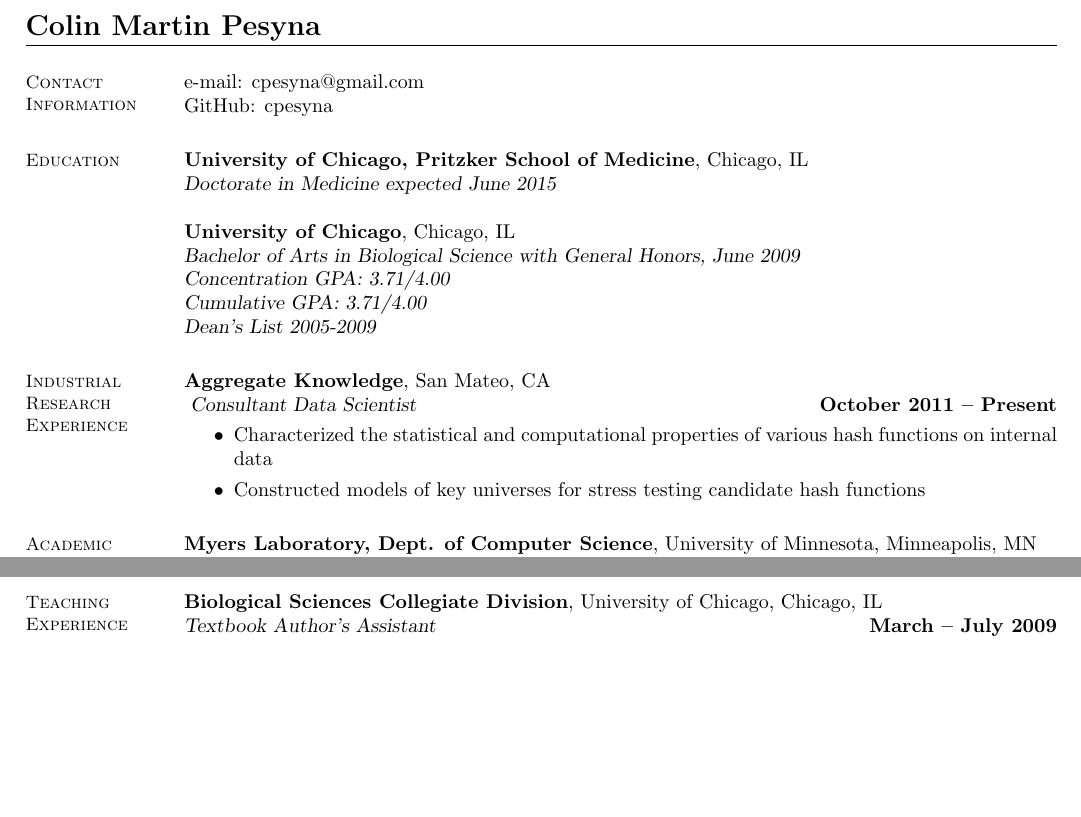
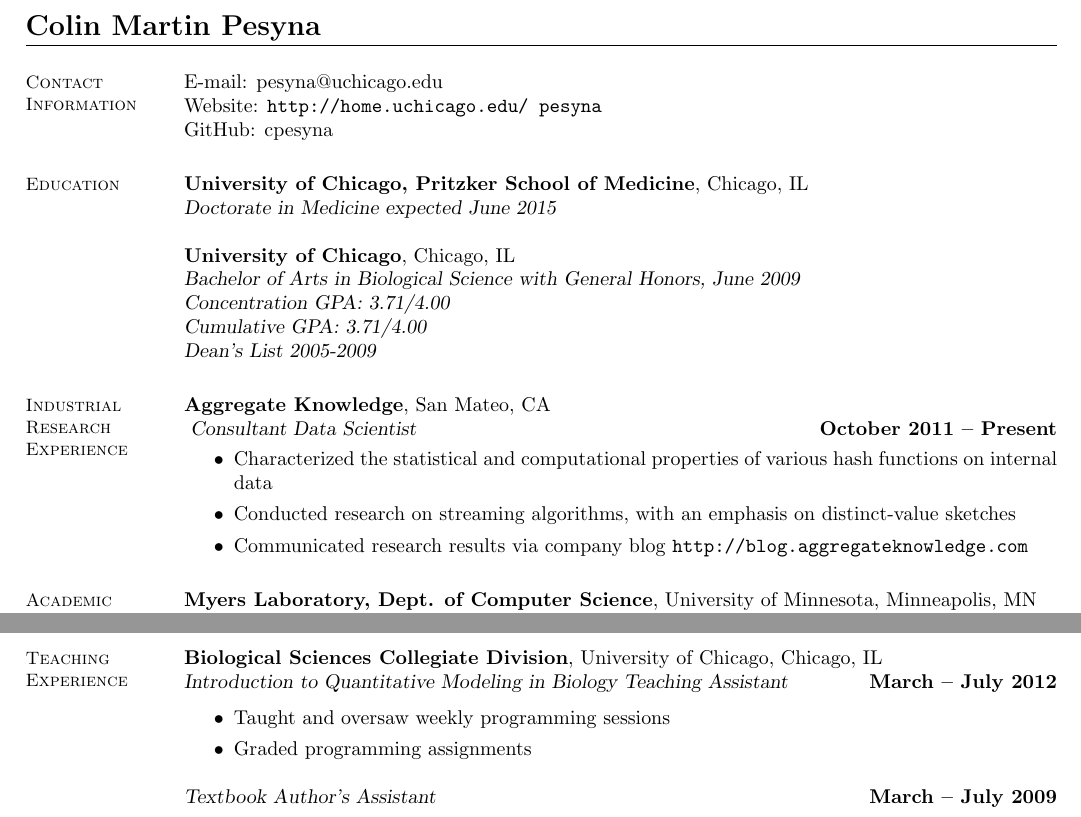
Before and after one commit to cpesyna/pesyna_cv, a LaTeX CV (pesyna_resume.tex): two parts of pages 1 and 2 of 2, joined at a grey line, cut so that both start at the same text, the shorter picture padded with empty space. Compiled offline with pdfLaTeX.

Commit message:
Brought up to date for Bucksbaum application

```diff
--- a/pesyna_resume.tex
+++ b/pesyna_resume.tex
@@ -11,7 +11,8 @@
     % Contact Information
     \section{\mysidestyle Contact\\Information}
 
-    e-mail: cpesyna@gmail.com\\
+    E-mail: pesyna@uchicago.edu\\
+    Website: \texttt{http://home.uchicago.edu/~pesyna}\\
     GitHub: cpesyna \vspace{0mm}
 
     %__________________________________________________________________________________________________________________
@@ -32,7 +33,8 @@
     \textsl{Consultant Data Scientist} \hfill \textbf{October 2011 -- Present}
     \begin{itemize}
     \item Characterized the statistical and computational properties of various hash functions on internal data
-    \item Constructed models of key universes for stress testing candidate hash functions
+    \item Conducted research on streaming algorithms, with an emphasis on distinct-value sketches
+    \item Communicated research results via company blog \texttt{http://blog.aggregateknowledge.com}
     \end{itemize}
 
     \section{\mysidestyle Academic\\Research\\Experience}
@@ -78,10 +80,15 @@
     \item Promoted emergency department shadowing opportunities to medical students
     \end{itemize}
 
-
     \section{\mysidestyle Teaching\\Experience}
 
     \textbf{Biological Sciences Collegiate Division}, University of Chicago, Chicago, IL \\\vspace{1mm}%
+    \textsl{Introduction to Quantitative Modeling in Biology Teaching Assistant} \hfill \textbf{March -- July 2012}\vspace{1mm}%
+    \begin{itemize}
+    \item Taught and oversaw weekly programming sessions
+    \item Graded programming assignments
+    \end{itemize}
+
     \textsl{Textbook Author's Assistant} \hfill \textbf{March -- July 2009}\vspace{1mm}%
     \begin{itemize}
     \item Read and offered feedback on chapters of a mathematical biology textbook
```
